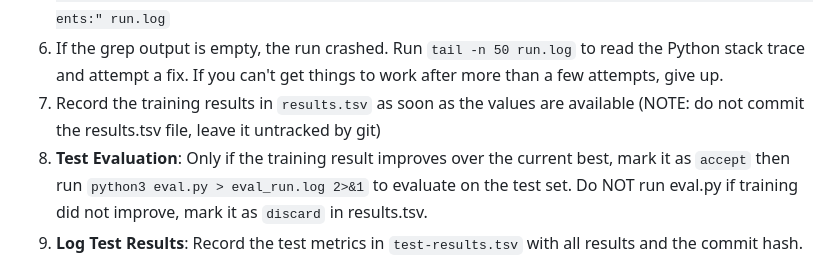
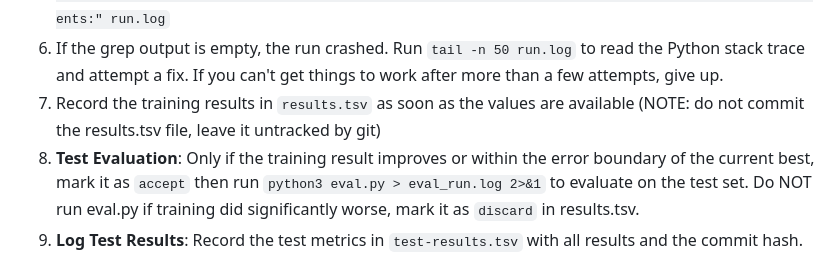
Before and after one commit to aliwister/Bot-Mod, a Markdown page: program.md, the part around the change. GitHub-like rendering.

Commit message:
allow near best

```diff
--- a/program.md
+++ b/program.md
@@ -119,7 +119,7 @@ LOOP FOREVER:
 5. Read out the results: `grep "^val_f1:\|^f1_binary:\|^f1_categorical:\|^val_f1_zs:\|^f1_zs:\|^f1_cat_zs:\|^f1_posts:\|^f1_comments:" run.log`
 6. If the grep output is empty, the run crashed. Run `tail -n 50 run.log` to read the Python stack trace and attempt a fix. If you can't get things to work after more than a few attempts, give up.
 7. Record the training results in `results.tsv` as soon as the values are available (NOTE: do not commit the results.tsv file, leave it untracked by git)
-8. **Test Evaluation**: Only if the training result improves over the current best, mark it as `accept` then run `python3 eval.py > eval_run.log 2>&1` to evaluate on the test set. Do NOT run eval.py if training did not improve, mark it as `discard` in results.tsv.
+8. **Test Evaluation**: Only if the training result improves or within the error boundary of the current best, mark it as `accept` then run `python3 eval.py > eval_run.log 2>&1` to evaluate on the test set. Do NOT run eval.py if training did significantly worse, mark it as `discard` in results.tsv.
 9. **Log Test Results**: Record the test metrics in `test-results.tsv` with all results and the commit hash.
 
 
```
